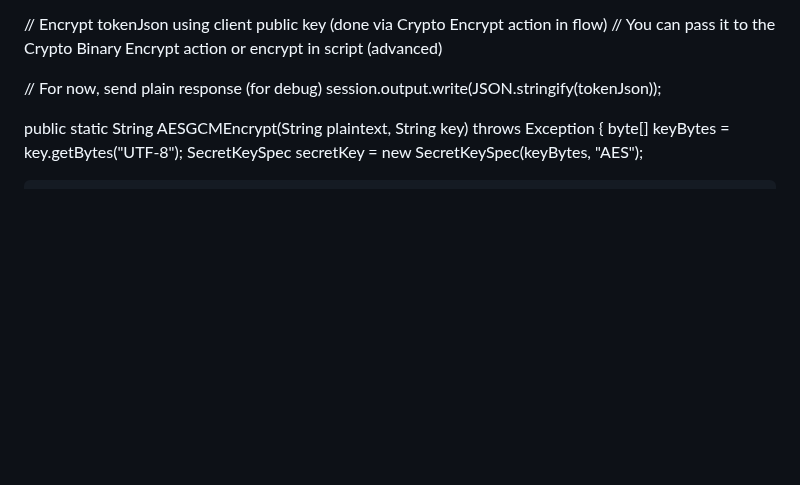
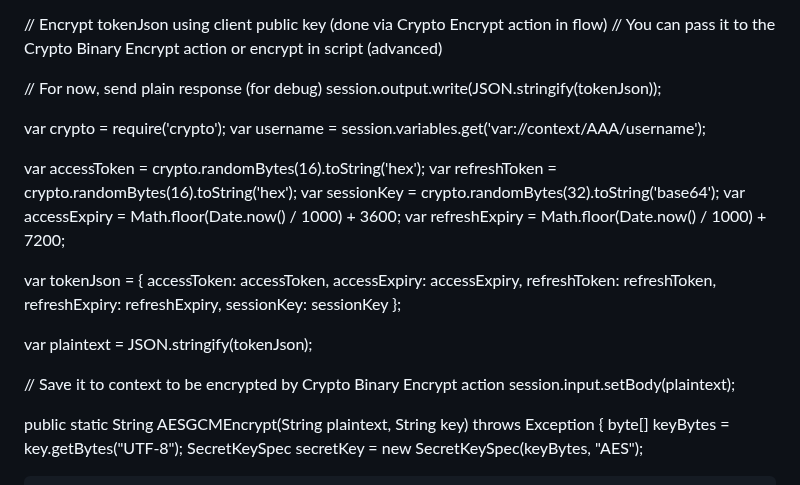
Before and after one commit to DargaNoor/Library-Management, a Markdown page: README.md, the part around the change. Rendered like a GitHub page; blank space fills up the shorter version.

```diff
--- a/README.md
+++ b/README.md
@@ -38,6 +38,41 @@ var tokenJson = {
 
 // For now, send plain response (for debug)
 session.output.write(JSON.stringify(tokenJson));
+
+
+
+
+
+
+
+
+
+
+
+
+var crypto = require('crypto');
+var username = session.variables.get('var://context/AAA/username');
+
+var accessToken = crypto.randomBytes(16).toString('hex');
+var refreshToken = crypto.randomBytes(16).toString('hex');
+var sessionKey = crypto.randomBytes(32).toString('base64');
+var accessExpiry = Math.floor(Date.now() / 1000) + 3600;
+var refreshExpiry = Math.floor(Date.now() / 1000) + 7200;
+
+var tokenJson = {
+  accessToken: accessToken,
+  accessExpiry: accessExpiry,
+  refreshToken: refreshToken,
+  refreshExpiry: refreshExpiry,
+  sessionKey: sessionKey
+};
+
+var plaintext = JSON.stringify(tokenJson);
+
+// Save it to context to be encrypted by Crypto Binary Encrypt action
+session.input.setBody(plaintext);
+
+
 
 
 
```
